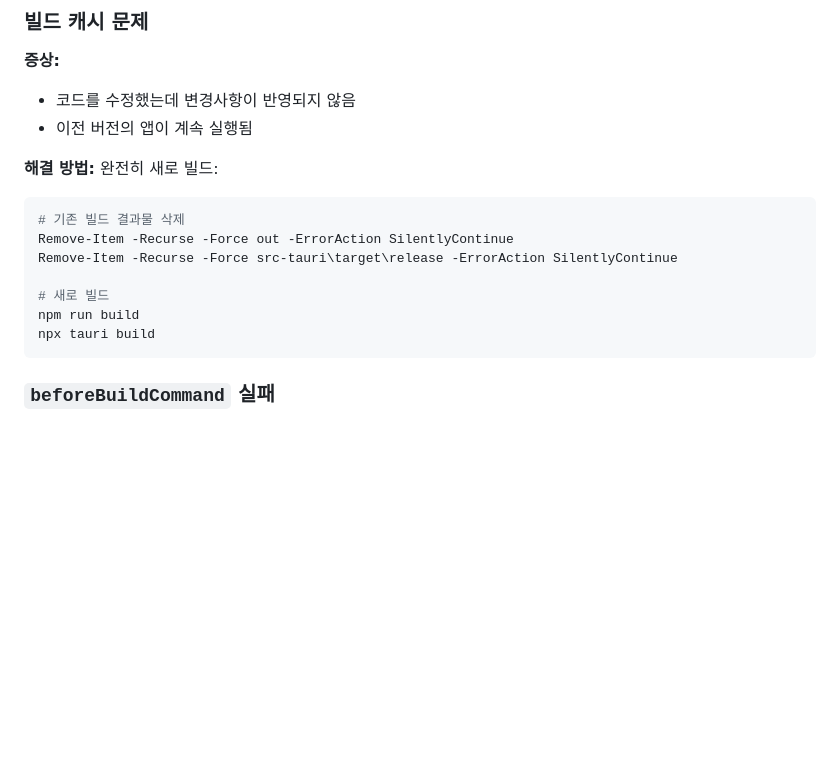
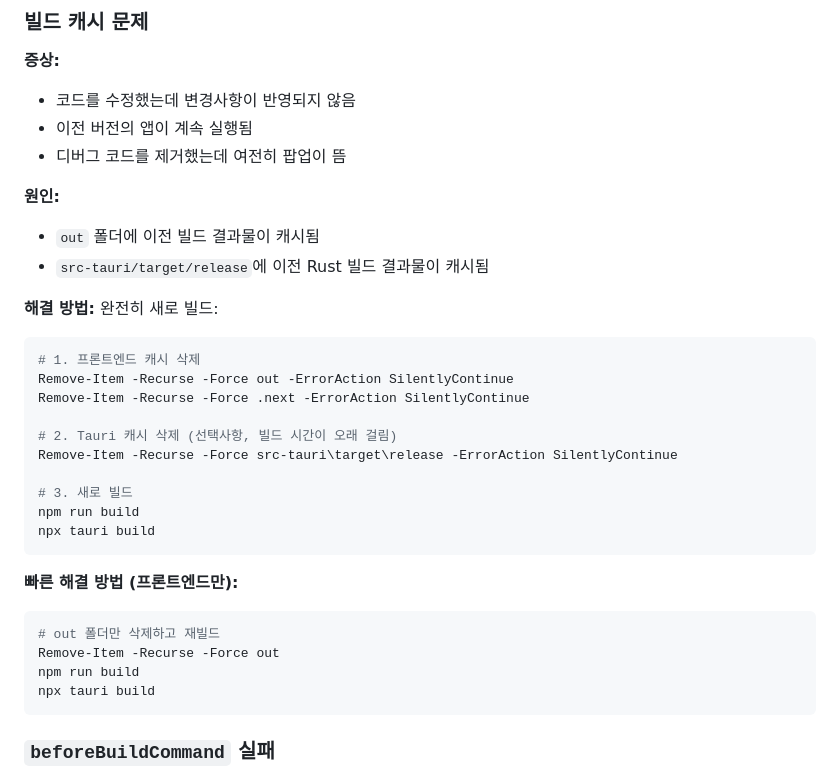
Before and after one commit to savior714/stock_vercel, a Markdown page: docs/TROUBLESHOOTING.md, the part around the change. Rendered like a GitHub page; blank space fills up the shorter version.

Commit message:
docs: Update TROUBLESHOOTING.md with detailed build cache solutions
- Add comprehensive build cache troubleshooting section
- Include both full clean build and quick frontend-only rebuild options
- Document symptoms: code changes not reflected, debug popups persisting
- Provide PowerShell commands for Windows users

````diff
--- a/docs/TROUBLESHOOTING.md
+++ b/docs/TROUBLESHOOTING.md
@@ -126,16 +126,32 @@ const nextConfig: NextConfig = {
 **증상:**
 - 코드를 수정했는데 변경사항이 반영되지 않음
 - 이전 버전의 앱이 계속 실행됨
+- 디버그 코드를 제거했는데 여전히 팝업이 뜸
+
+**원인:**
+- `out` 폴더에 이전 빌드 결과물이 캐시됨
+- `src-tauri/target/release`에 이전 Rust 빌드 결과물이 캐시됨
 
 **해결 방법:**
 완전히 새로 빌드:
 
 ```powershell
-# 기존 빌드 결과물 삭제
+# 1. 프론트엔드 캐시 삭제
 Remove-Item -Recurse -Force out -ErrorAction SilentlyContinue
+Remove-Item -Recurse -Force .next -ErrorAction SilentlyContinue
+
+# 2. Tauri 캐시 삭제 (선택사항, 빌드 시간이 오래 걸림)
 Remove-Item -Recurse -Force src-tauri\target\release -ErrorAction SilentlyContinue
 
-# 새로 빌드
+# 3. 새로 빌드
+npm run build
+npx tauri build
+```
+
+**빠른 해결 방법 (프론트엔드만):**
+```powershell
+# out 폴더만 삭제하고 재빌드
+Remove-Item -Recurse -Force out
 npm run build
 npx tauri build
 ```
````
